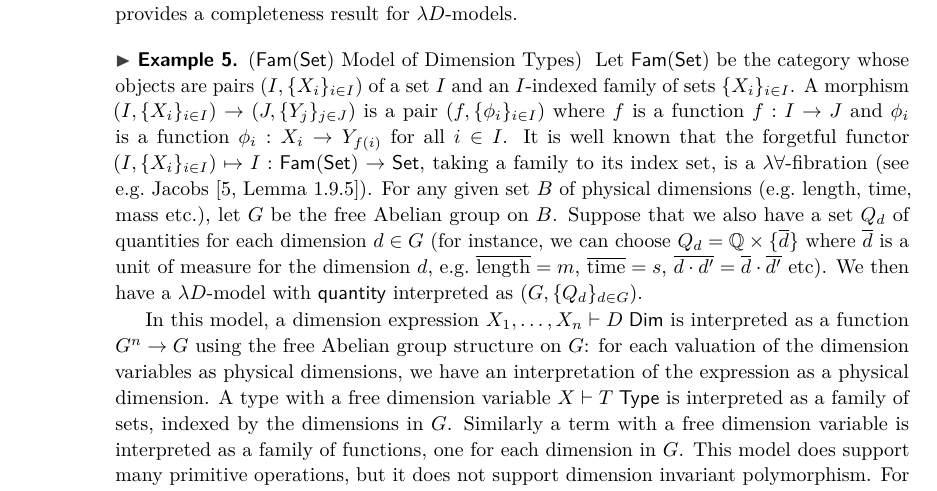
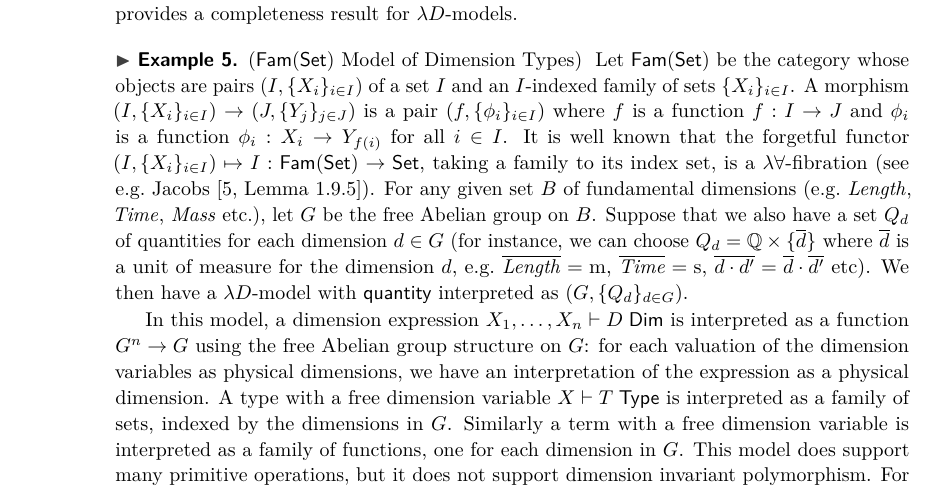
Before and after one commit to fredrikNordvallForsberg/UoM-fib, a LaTeX paper (fibUoM.tex): part of page 6 of 15, cut so that both start at the same text. Compiled offline with pdfLaTeX.

Commit message:
minor: notation in Fam(Set) section

```diff
--- a/fibUoM.tex
+++ b/fibUoM.tex
@@ -187,6 +187,7 @@
 \newcommand{\bool}{\msf{bool}}
 \newcommand{\lengthDim}{\mathit{Length}}
 \newcommand{\timeDim}{\mathit{Time}}
+\newcommand{\massDim}{\mathit{Mass}}
 \newcommand{\UoMterm}{ \Delta ; \Gamma \vdash t :T }
 \newcommand{\UoMtype}{\Delta \vdash T \; \msf{ Type}}
 \newcommand{\UoMFibration}{UoM-fibration\xspace}
@@ -565,12 +566,12 @@ Y_{f(i)}$ for all $i\in I$. It is well known that the forgetful
 functor $(I,\{X_i\}_{i\in I}) \mapsto I : \Fam\Set\to \Set$, taking a
 family to its index set, is a $\lambda\forall$-fibration (see e.g.\
 Jacobs~\cite[Lemma 1.9.5]{jacobs1999categorical}).  For any given set
-$B$ of physical dimensions (e.g.\ length, time, mass etc.), let $G$ be
+$B$ of fundamental dimensions (e.g.\ $\lengthDim$, $\timeDim$, $\massDim$ etc.), let $G$ be
 the free Abelian group on $B$. Suppose that we also have a set $Q_d$
 of quantities for each dimension $d \in G$ (for instance, we can
 choose $Q_d = \bbQ \times \{ \overline{d} \}$ where $\overline{d}$ is
 a unit of measure for the dimension $d$, e.g.\
-$\overline{\text{length}} = m$, $\overline{\text{time}} = s$,
+$\overline{\lengthDim} = \mathrm m$, $\overline{\timeDim} = \mathrm s$,
 $\overline{d\cdot d'} = \overline{d}\cdot\overline{d'}$ etc). We then
 have a $\lambda D$-model with $\qnt$ interpreted as $(G,\{Q_d\}_{d\in
   G})$.
```
